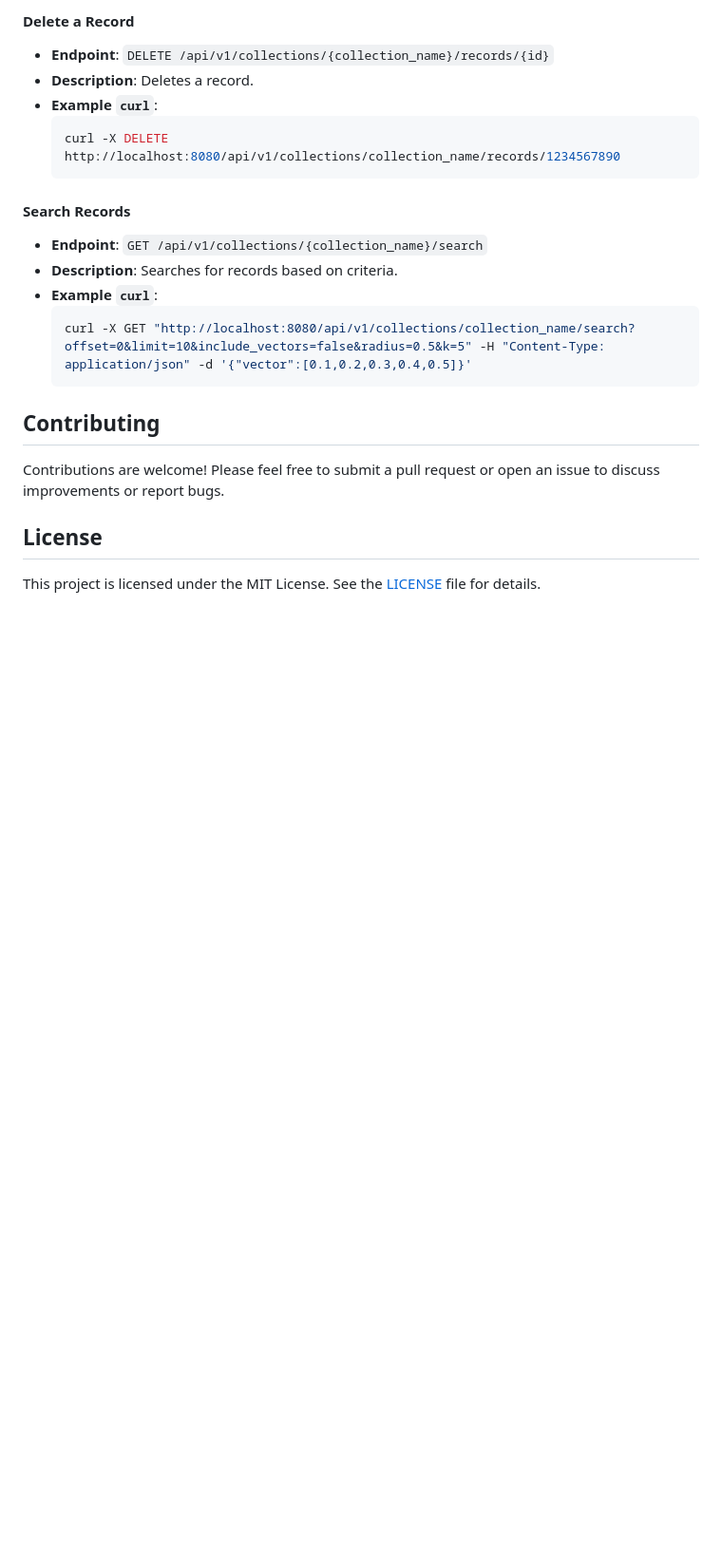
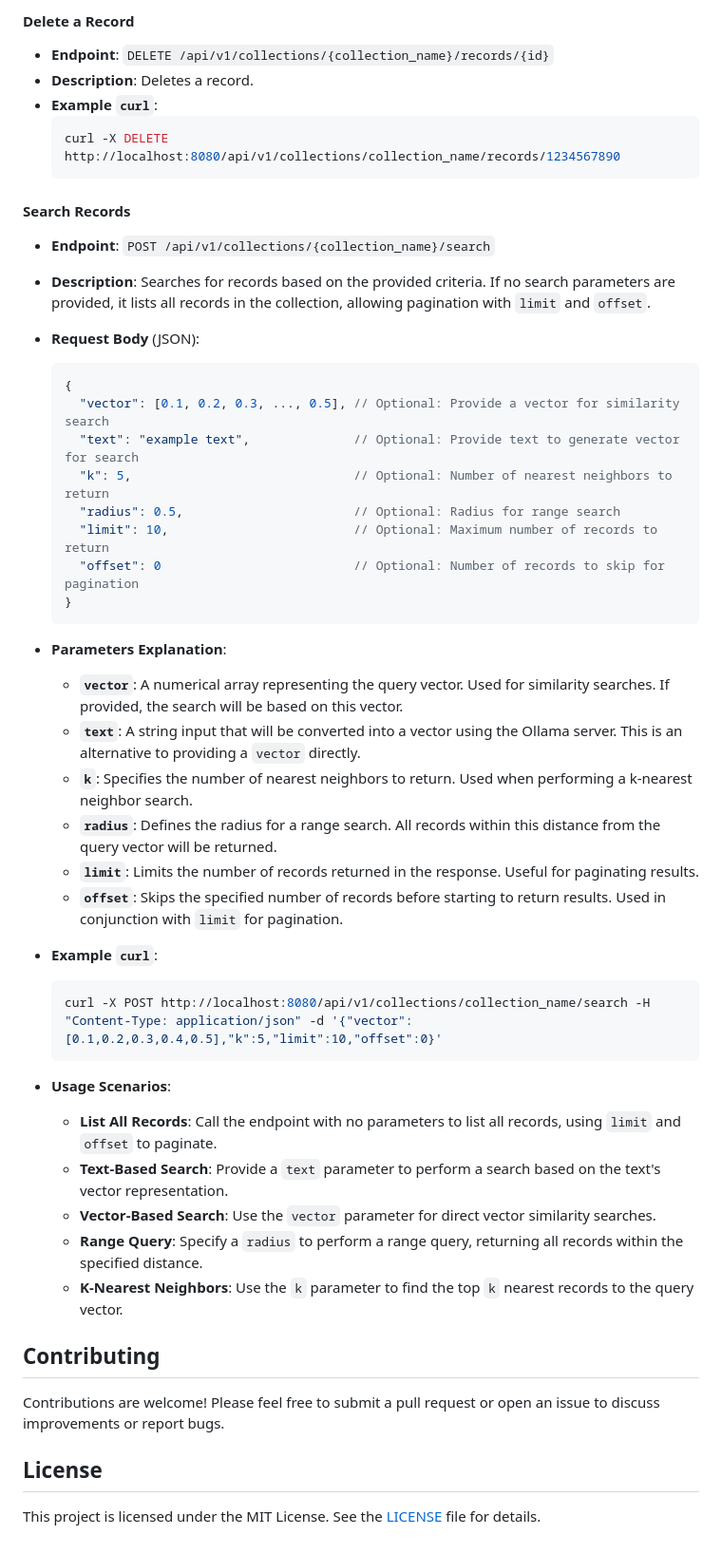
Before and after one commit to smhanov/syzgydb, a Markdown page: README.md, the part around the change. Shown at 95% size. Rendered like a GitHub page; blank space fills up the shorter version.

Commit message:
docs: update REST search API documentation to use POST method and detail parameters

````diff
--- a/README.md
+++ b/README.md
@@ -352,12 +352,40 @@ This update to the `README.md` provides clear instructions on how to use the tex
 
 #### Search Records
 
-- **Endpoint**: `GET /api/v1/collections/{collection_name}/search`
-- **Description**: Searches for records based on criteria.
+- **Endpoint**: `POST /api/v1/collections/{collection_name}/search`
+- **Description**: Searches for records based on the provided criteria. If no search parameters are provided, it lists all records in the collection, allowing pagination with `limit` and `offset`.
+
+- **Request Body** (JSON):
+  ```json
+  {
+    "vector": [0.1, 0.2, 0.3, ..., 0.5], // Optional: Provide a vector for similarity search
+    "text": "example text",              // Optional: Provide text to generate vector for search
+    "k": 5,                              // Optional: Number of nearest neighbors to return
+    "radius": 0.5,                       // Optional: Radius for range search
+    "limit": 10,                         // Optional: Maximum number of records to return
+    "offset": 0                          // Optional: Number of records to skip for pagination
+  }
+  ```
+
+- **Parameters Explanation**:
+  - **`vector`**: A numerical array representing the query vector. Used for similarity searches. If provided, the search will be based on this vector.
+  - **`text`**: A string input that will be converted into a vector using the Ollama server. This is an alternative to providing a `vector` directly.
+  - **`k`**: Specifies the number of nearest neighbors to return. Used when performing a k-nearest neighbor search.
+  - **`radius`**: Defines the radius for a range search. All records within this distance from the query vector will be returned.
+  - **`limit`**: Limits the number of records returned in the response. Useful for paginating results.
+  - **`offset`**: Skips the specified number of records before starting to return results. Used in conjunction with `limit` for pagination.
+
 - **Example `curl`**:
   ```bash
-  curl -X GET "http://localhost:8080/api/v1/collections/collection_name/search?offset=0&limit=10&include_vectors=false&radius=0.5&k=5" -H "Content-Type: application/json" -d '{"vector":[0.1,0.2,0.3,0.4,0.5]}'
+  curl -X POST http://localhost:8080/api/v1/collections/collection_name/search -H "Content-Type: application/json" -d '{"vector":[0.1,0.2,0.3,0.4,0.5],"k":5,"limit":10,"offset":0}'
   ```
+
+- **Usage Scenarios**:
+  - **List All Records**: Call the endpoint with no parameters to list all records, using `limit` and `offset` to paginate.
+  - **Text-Based Search**: Provide a `text` parameter to perform a search based on the text's vector representation.
+  - **Vector-Based Search**: Use the `vector` parameter for direct vector similarity searches.
+  - **Range Query**: Specify a `radius` to perform a range query, returning all records within the specified distance.
+  - **K-Nearest Neighbors**: Use the `k` parameter to find the top `k` nearest records to the query vector.
 
 ## Contributing
 
````
